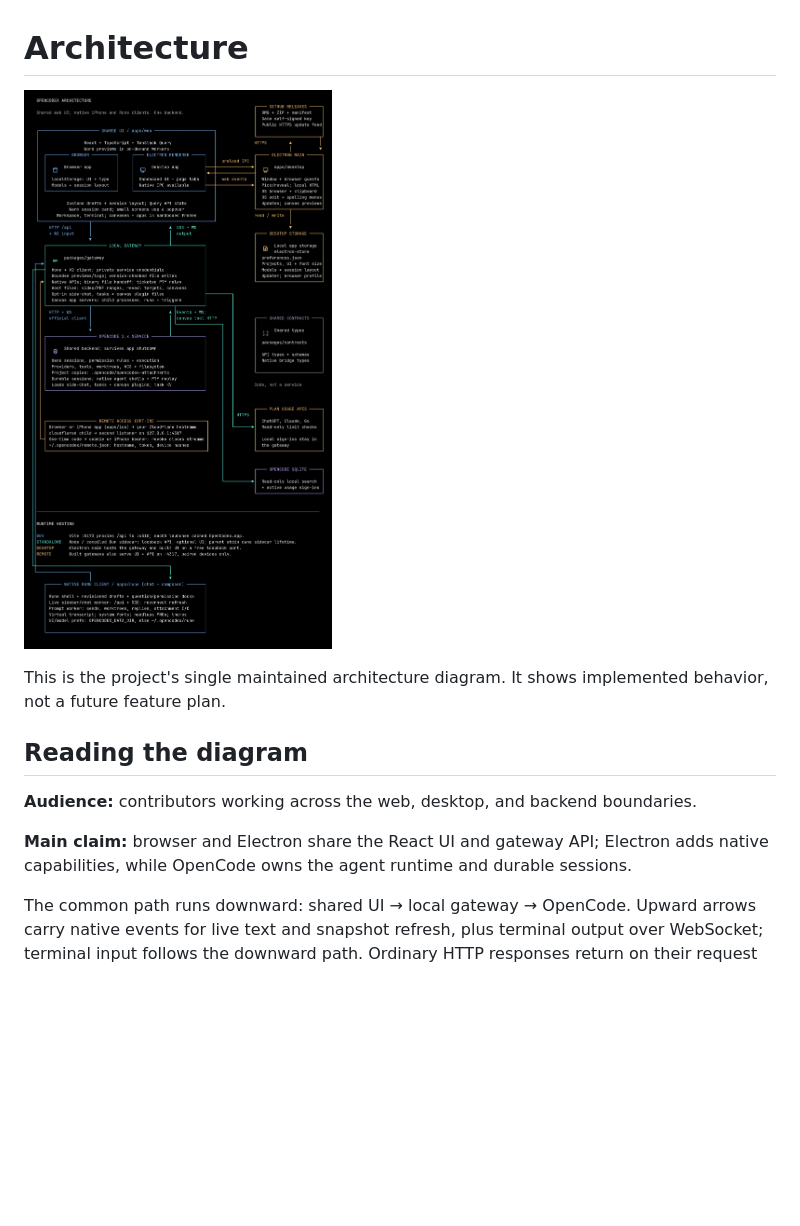
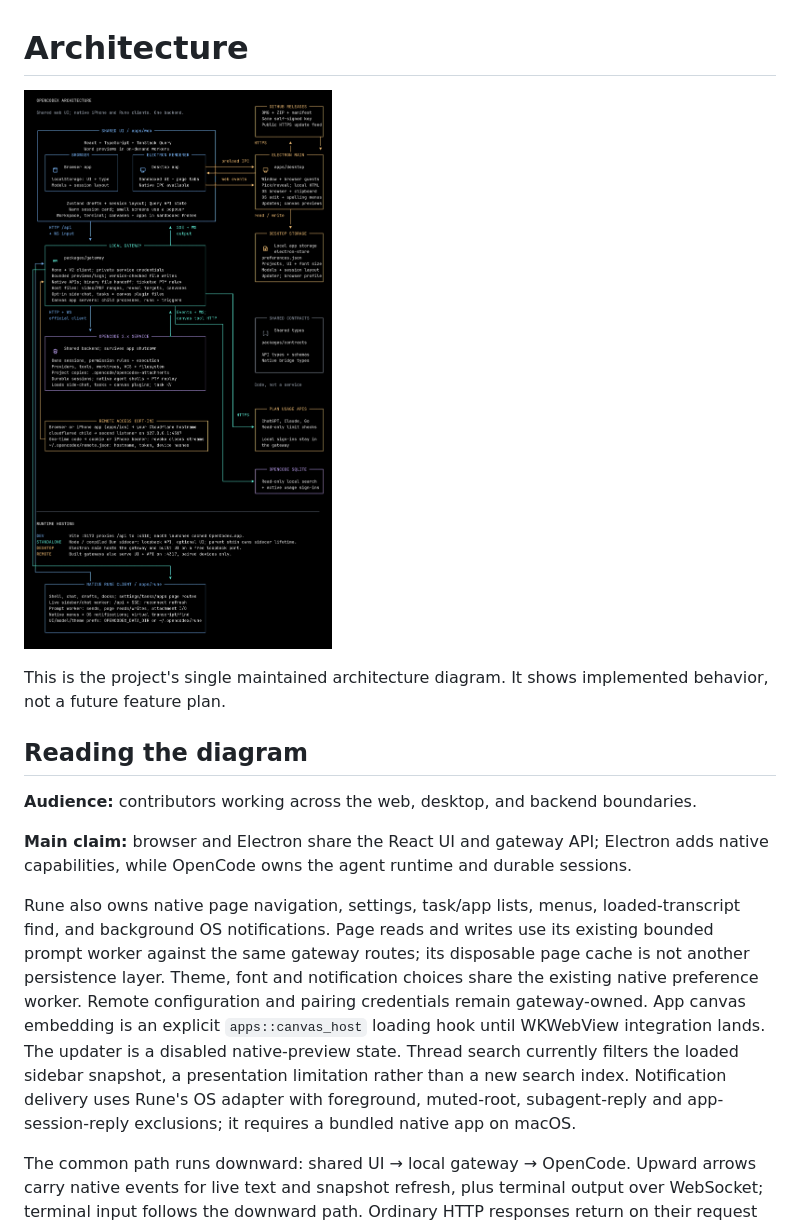
Before and after one commit to KMKoushik/opencodex, a Markdown page: docs/architecture/README.md, the part around the change. Rendered like a GitHub page; pictures changed too: docs/architecture/architecture.png; blank space fills up the shorter version.

```diff
--- a/docs/architecture/README.md
+++ b/docs/architecture/README.md
@@ -9,6 +9,8 @@ This is the project's single maintained architecture diagram. It shows implement
 **Audience:** contributors working across the web, desktop, and backend boundaries.
 
 **Main claim:** browser and Electron share the React UI and gateway API; Electron adds native capabilities, while OpenCode owns the agent runtime and durable sessions.
+
+Rune also owns native page navigation, settings, task/app lists, menus, loaded-transcript find, and background OS notifications. Page reads and writes use its existing bounded prompt worker against the same gateway routes; its disposable page cache is not another persistence layer. Theme, font and notification choices share the existing native preference worker. Remote configuration and pairing credentials remain gateway-owned. App canvas embedding is an explicit `apps::canvas_host` loading hook until WKWebView integration lands. The updater is a disabled native-preview state. Thread search currently filters the loaded sidebar snapshot, a presentation limitation rather than a new search index. Notification delivery uses Rune's OS adapter with foreground, muted-root, subagent-reply and app-session-reply exclusions; it requires a bundled native app on macOS.
 
 The common path runs downward: shared UI → local gateway → OpenCode. Upward arrows carry native events for live text and snapshot refresh, plus terminal output over WebSocket; terminal input follows the downward path. Ordinary HTTP responses return on their request connection and are omitted for clarity. The desktop-only side branch uses preload IPC for the native bridge and web-content events for OS link, editing, and spelling menus.
 
```
Also changed, not shown: apps/rune/README.md (+43 -3 lines), 3 other files.
